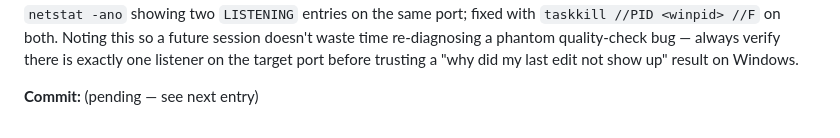
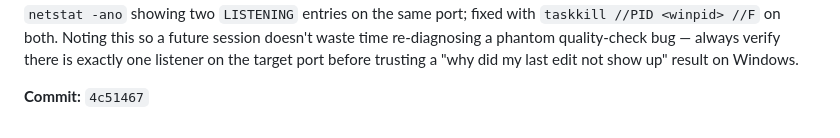
Before and after one commit to LHedi22/QuizApp, a Markdown page: docs/PROGRESS.md, the part around the change. GitHub-like rendering.

Commit message:
docs: record commit hash
Co-Authored-By: Claude Sonnet 5 <noreply@anthropic.com>
Claude-Session: https://claude.ai/code/session_01Az2Fk3DohvAvqRm8mWQS8a

```diff
--- a/docs/PROGRESS.md
+++ b/docs/PROGRESS.md
@@ -2552,4 +2552,4 @@ session doesn't waste time re-diagnosing a phantom quality-check bug —
 always verify there is exactly one listener on the target port before
 trusting a "why did my last edit not show up" result on Windows.
 
-**Commit:** (pending — see next entry)
+**Commit:** `4c51467`
```
